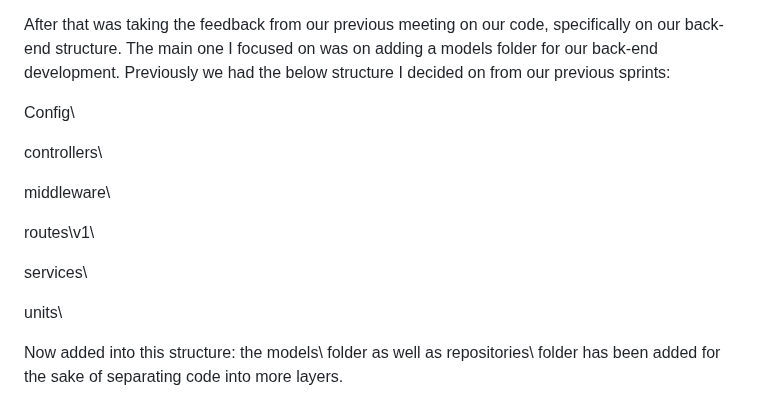
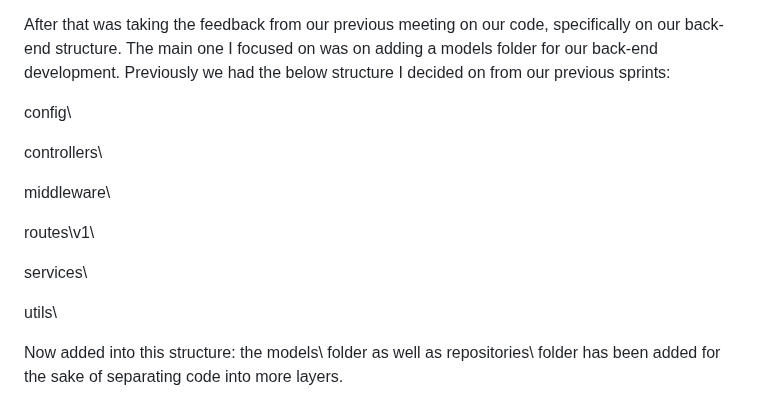
Before and after one commit to HaMeD1379/Studly, a Markdown page: worksheets/sprint2/worksheet.md, the part around the change. Rendered like a GitHub page.

```diff
--- a/worksheets/sprint2/worksheet.md
+++ b/worksheets/sprint2/worksheet.md
@@ -196,7 +196,7 @@ For this I created the appropriate files for this:
 After that was taking the feedback from our previous meeting on our code, specifically on our back-end structure. The main one I focused on was on adding a models folder for our back-end development. Previously we had the below structure I decided on from our previous sprints:
 
 
-Config\
+config\
 
 controllers\
 
@@ -206,7 +206,7 @@ routes\v1\
 
 services\
 
-units\
+utils\
 
 Now added into this structure: the models\ folder as well as repositories\ folder has been added for the sake of separating code into more layers.
 
```
